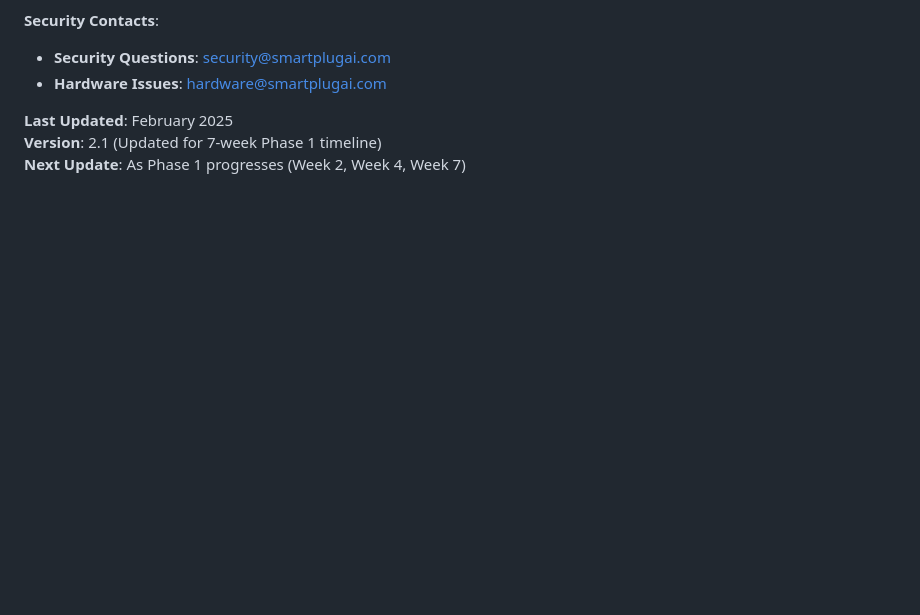
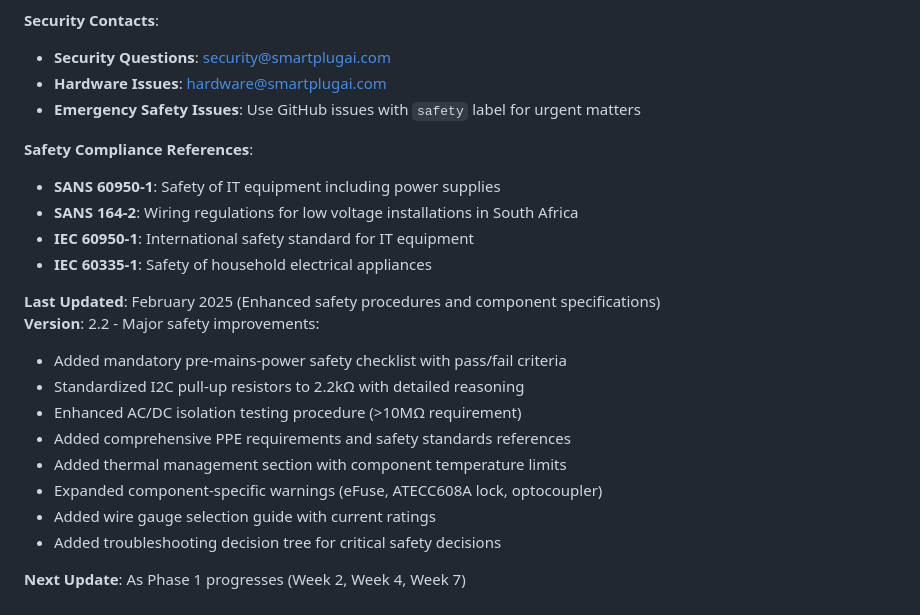
Before and after one commit to imperfectperson-max/smartplugai, a Markdown page: docs/soldering-checklist.md, the part around one of its changes. Drawn GitHub-style; blank space fills up the shorter version.

Commit message:
Add comprehensive thermal management section and update version info with safety improvements
Co-authored-by: imperfectperson-max <125220547+imperfectperson-max@users.noreply.github.com>

```diff
--- a/docs/soldering-checklist.md
+++ b/docs/soldering-checklist.md
@@ -957,7 +1016,23 @@ During assembly, capture:
 **Security Contacts**:
 - **Security Questions**: security@smartplugai.com
 - **Hardware Issues**: hardware@smartplugai.com
+- **Emergency Safety Issues**: Use GitHub issues with `safety` label for urgent matters
 
-**Last Updated**: February 2025
-**Version**: 2.1 (Updated for 7-week Phase 1 timeline)
+**Safety Compliance References**:
+- **SANS 60950-1**: Safety of IT equipment including power supplies
+- **SANS 164-2**: Wiring regulations for low voltage installations in South Africa
+- **IEC 60950-1**: International safety standard for IT equipment
+- **IEC 60335-1**: Safety of household electrical appliances
+
+**Last Updated**: February 2025 (Enhanced safety procedures and component specifications)
+**Version**: 2.2 - Major safety improvements:
+- Added mandatory pre-mains-power safety checklist with pass/fail criteria
+- Standardized I2C pull-up resistors to 2.2kΩ with detailed reasoning
+- Enhanced AC/DC isolation testing procedure (>10MΩ requirement)
+- Added comprehensive PPE requirements and safety standards references
+- Added thermal management section with component temperature limits
+- Expanded component-specific warnings (eFuse, ATECC608A lock, optocoupler)
+- Added wire gauge selection guide with current ratings
+- Added troubleshooting decision tree for critical safety decisions
+
 **Next Update**: As Phase 1 progresses (Week 2, Week 4, Week 7)
```
Also changed, not shown: other parts of docs/soldering-checklist.md (+59 -0 lines).
